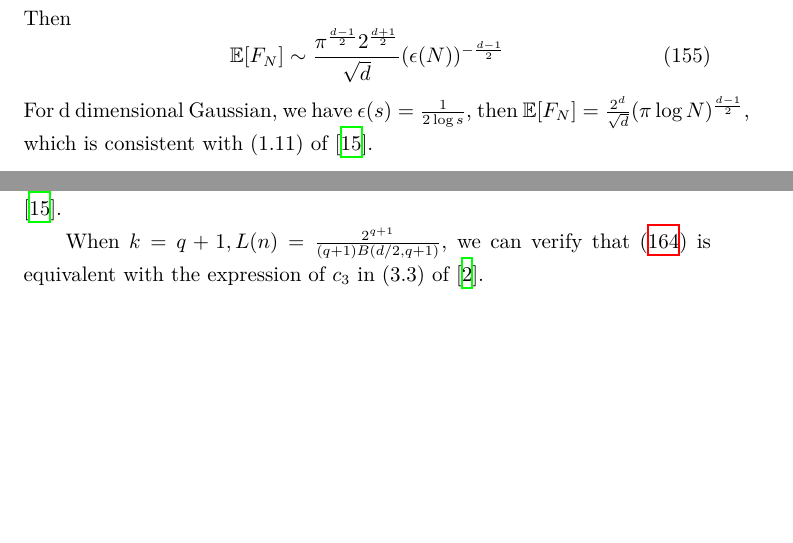
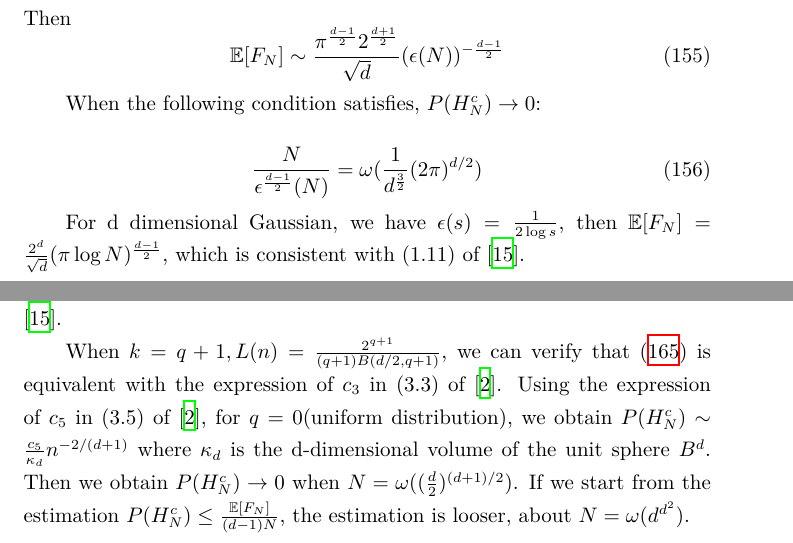
Before and after one commit to zhaofeng-shu33/research_info_related_notes, a LaTeX document (convex_hull/w1.tex): two parts of pages 44 and 45 of 47, joined at a grey line, cut so that both start at the same text, the shorter picture padded with empty space. Compiled offline with XeLaTeX.

Commit message:
add discussion about the upper bound

```diff
--- a/convex_hull/w1.tex
+++ b/convex_hull/w1.tex
@@ -2703,6 +2703,13 @@ Then
 \begin{equation}
     \E[F_N]\sim \frac{\pi^{\frac{d-1}{2}} 2^{\frac{d+1}{2}}}{\sqrt{d}} (\epsilon(N))^{-\frac{d-1}{2}}
 \end{equation}
+
+When the following condition satisfies, $P(H_N^c) \to 0$:
+
+\begin{equation}
+    \frac{N}{\epsilon^{\frac{d-1}{2}}(N)} = \omega(\frac{1}{d^\frac{3}{2}} (2\pi)^{d/2})
+\end{equation}
+
 For d dimensional Gaussian, we have $\epsilon(s)=\frac{1}{2\log s}$,
 then $\E[F_N]=\frac{2^d}{\sqrt{d}}(\pi \log N)^{\frac{d-1}{2}}$,
 which is consistent with (1.11) of \cite{raynaud1970enveloppe}.
@@ -2755,6 +2762,15 @@ When $k=q+1, L(n)=\frac{2^{q+1}}{(q+1)B(d/2,q+1)}$,
 we can verify that
 \eqref{eq:efn_truncated_formula} is equivalent with the expression of $c_3$
 in (3.3) of \cite{affentranger1991convex}.
+Using the expression of $c_5$ in (3.5) of
+\cite{affentranger1991convex},
+for $q=0$(uniform distribution),
+we obtain $P(H_N^c)\sim \frac{c_5}{\kappa_d}
+n^{-2/(d+1)}$ where $\kappa_d$ is the d-dimensional volume of
+the unit sphere $B^d$. Then we obtain $P(H_N^c) \to 0$
+when $N=\omega((\frac{d}{2})^{(d+1)/2})$. If we start from the estimation
+$P(H_N^c) \leq \frac{\E[F_N]}{(d-1)N}$, the estimation is looser, about
+$N=\omega(d^{d^2})$.
 
 \bibliographystyle{plain}
 \bibliography{ref.bib}
```
